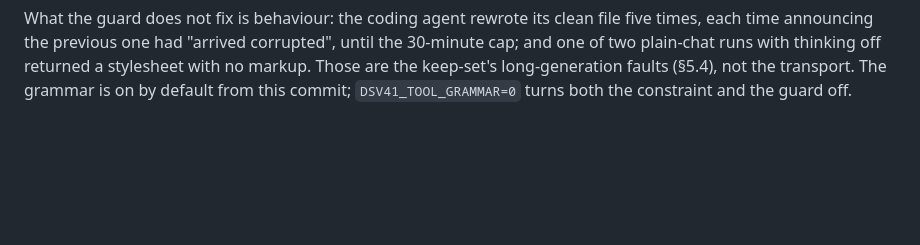
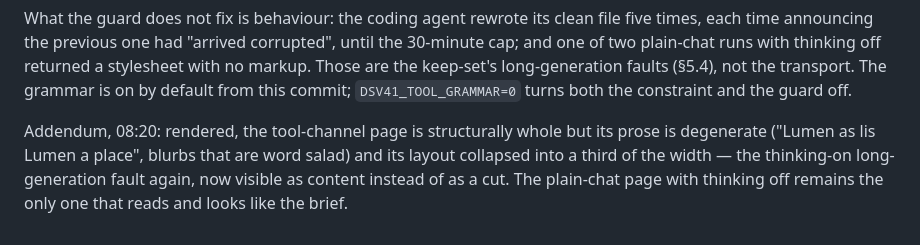
Before and after one commit to 0xBakeer/deepseek-v41-flash-spark, a Markdown page: RESULTS.md, the part around the change. Rendered like a GitHub page; blank space fills up the shorter version.

Commit message:
RESULTS: what the tool-channel page looks like once rendered

```diff
--- a/RESULTS.md
+++ b/RESULTS.md
@@ -1005,3 +1005,9 @@ each time announcing the previous one had "arrived corrupted", until the 30-minu
 two plain-chat runs with thinking off returned a stylesheet with no markup. Those are the
 keep-set's long-generation faults (§5.4), not the transport. The grammar is on by default from
 this commit; `DSV41_TOOL_GRAMMAR=0` turns both the constraint and the guard off.
+
+Addendum, 08:20: rendered, the tool-channel page is structurally whole but its prose is
+degenerate ("Lumen as lis Lumen a place", blurbs that are word salad) and its layout collapsed
+into a third of the width — the thinking-on long-generation fault again, now visible as content
+instead of as a cut. The plain-chat page with thinking off remains the only one that reads and
+looks like the brief.
```
